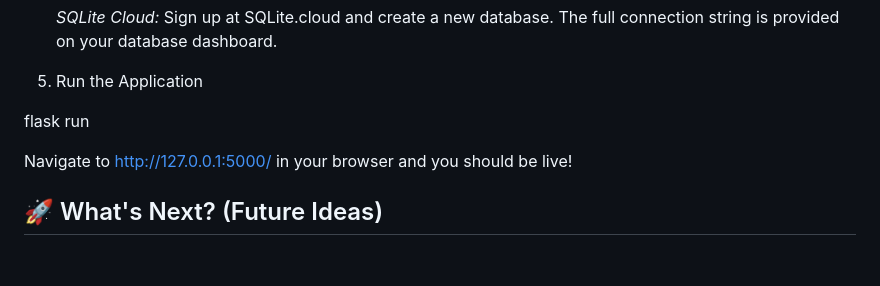
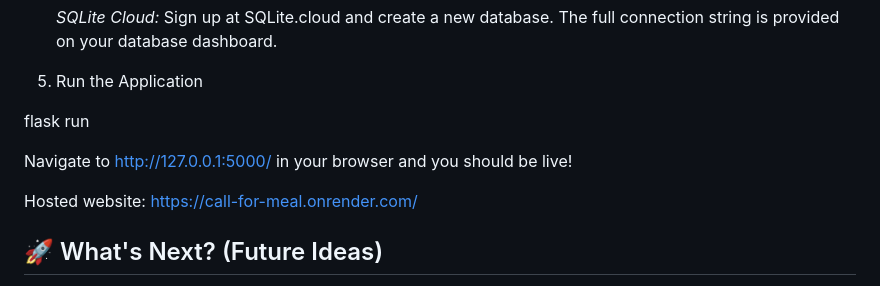
Before and after one commit to samiahmed23/call-for-meal, a Markdown page: README.md, the part around the change. GitHub-like rendering; blank space fills up the shorter version.

Commit message:
readme final

```diff
--- a/README.md
+++ b/README.md
@@ -108,6 +108,8 @@ flask run
 
 Navigate to http://127.0.0.1:5000/ in your browser and you should be live!
 
+Hosted website: https://call-for-meal.onrender.com/
+
 ## 🚀 What's Next? (Future Ideas)
 
 This was an amazing hackathon build, but we're just getting started. Here's where we could take NourishAI next:
```
